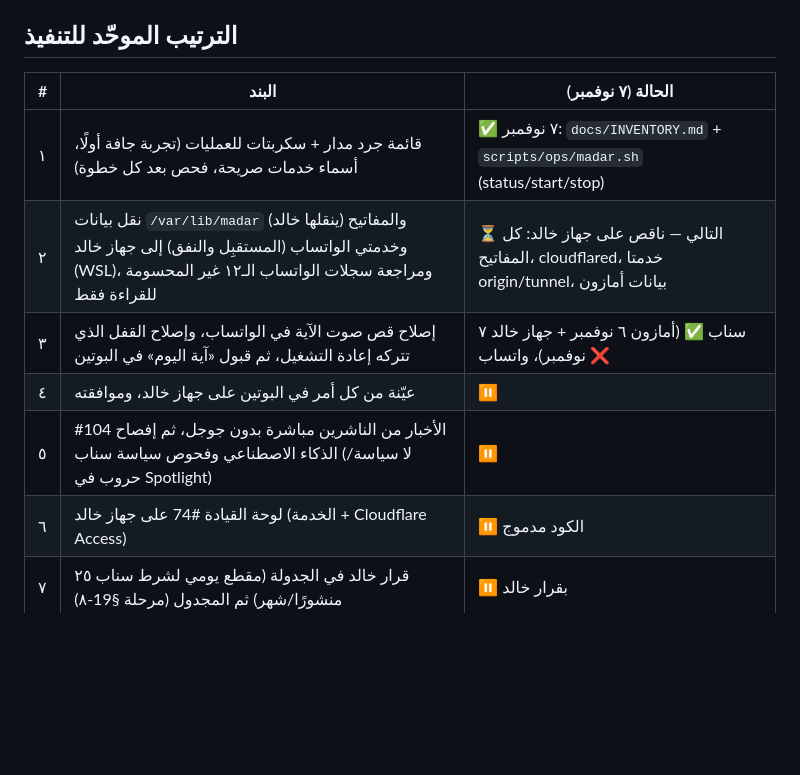
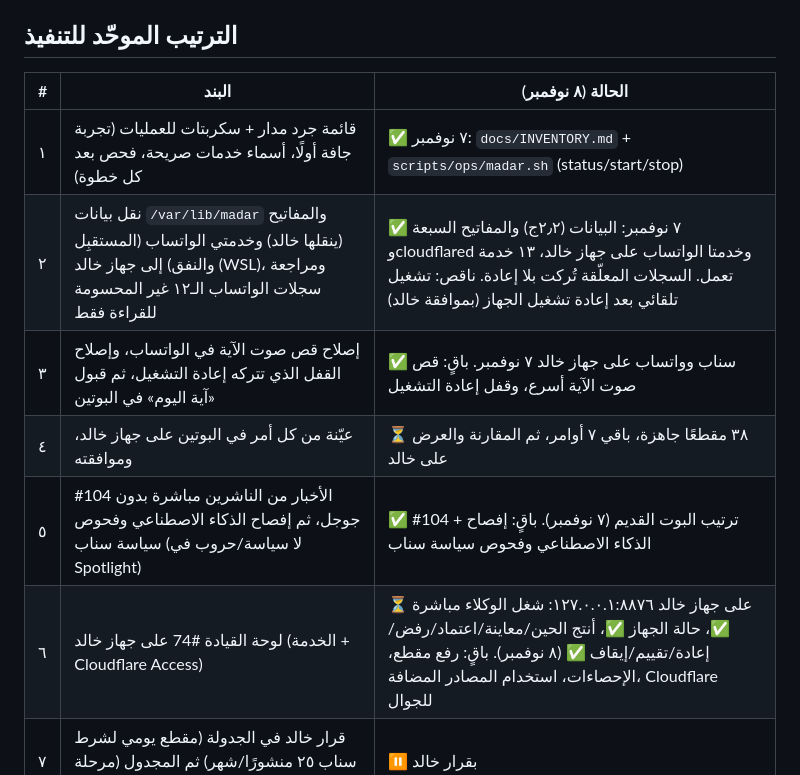
Before and after one commit to Khalidshar/snap-status-v3, a Markdown page: docs/MASTER-PLAN.md, the part around the change. Rendered like a GitHub page; blank space fills up the shorter version.

Commit message:
Master plan status, 8 Nov
Co-Authored-By: Claude Opus 5.5 <noreply@anthropic.com>

```diff
--- a/docs/MASTER-PLAN.md
+++ b/docs/MASTER-PLAN.md
@@ -7,14 +7,14 @@
 
 ## الترتيب الموحّد للتنفيذ
 
-| # | البند | الحالة (٧ نوفمبر) |
+| # | البند | الحالة (٨ نوفمبر) |
 |---|---|---|
 | ١ | قائمة جرد مدار + سكربتات للعمليات (تجربة جافة أولًا، أسماء خدمات صريحة، فحص بعد كل خطوة) | ✅ ٧ نوفمبر: `docs/INVENTORY.md` + `scripts/ops/madar.sh` (status/start/stop) |
-| ٢ | نقل بيانات `/var/lib/madar` والمفاتيح (ينقلها خالد) وخدمتي الواتساب (المستقبِل والنفق) إلى جهاز خالد (WSL)، ومراجعة سجلات الواتساب الـ١٢ غير المحسومة للقراءة فقط | ⏳ التالي — ناقص على جهاز خالد: كل المفاتيح، cloudflared، خدمتا origin/tunnel، بيانات أمازون |
-| ٣ | إصلاح قص صوت الآية في الواتساب، وإصلاح القفل الذي تتركه إعادة التشغيل، ثم قبول «آية اليوم» في البوتين | سناب ✅ (أمازون ٦ نوفمبر + جهاز خالد ٧ نوفمبر)، واتساب ❌ |
-| ٤ | عيّنة من كل أمر في البوتين على جهاز خالد، وموافقته | ⏸ |
-| ٥ | #104 الأخبار من الناشرين مباشرة بدون جوجل، ثم إفصاح الذكاء الاصطناعي وفحوص سياسة سناب (لا سياسة/حروب في Spotlight) | ⏸ |
-| ٦ | لوحة القيادة #74 على جهاز خالد (الخدمة + Cloudflare Access) | ⏸ الكود مدموج |
+| ٢ | نقل بيانات `/var/lib/madar` والمفاتيح (ينقلها خالد) وخدمتي الواتساب (المستقبِل والنفق) إلى جهاز خالد (WSL)، ومراجعة سجلات الواتساب الـ١٢ غير المحسومة للقراءة فقط | ✅ ٧ نوفمبر: البيانات (٢٫٢ج) والمفاتيح السبعة وcloudflared وخدمتا الواتساب على جهاز خالد، ١٣ خدمة تعمل. السجلات المعلّقة تُركت بلا إعادة. ناقص: تشغيل تلقائي بعد إعادة تشغيل الجهاز (بموافقة خالد) |
+| ٣ | إصلاح قص صوت الآية في الواتساب، وإصلاح القفل الذي تتركه إعادة التشغيل، ثم قبول «آية اليوم» في البوتين | ✅ سناب وواتساب على جهاز خالد ٧ نوفمبر. باقٍ: قص صوت الآية أسرع، وقفل إعادة التشغيل |
+| ٤ | عيّنة من كل أمر في البوتين على جهاز خالد، وموافقته | ⏳ ٣٨ مقطعًا جاهزة، باقي ٧ أوامر، ثم المقارنة والعرض على خالد |
+| ٥ | #104 الأخبار من الناشرين مباشرة بدون جوجل، ثم إفصاح الذكاء الاصطناعي وفحوص سياسة سناب (لا سياسة/حروب في Spotlight) | ✅ #104 + ترتيب البوت القديم (٧ نوفمبر). باقٍ: إفصاح الذكاء الاصطناعي وفحوص سياسة سناب |
+| ٦ | لوحة القيادة #74 على جهاز خالد (الخدمة + Cloudflare Access) | ⏳ على جهاز خالد ١٢٧.٠.٠.١:٨٨٧٦: شغل الوكلاء مباشرة ✅، حالة الجهاز ✅، أنتج الحين/معاينة/اعتماد/رفض/إعادة/تقييم/إيقاف ✅ (٨ نوفمبر). باقٍ: رفع مقطع، الإحصاءات، استخدام المصادر المضافة، Cloudflare للجوال |
 | ٧ | قرار خالد في الجدولة (مقطع يومي لشرط سناب ٢٥ منشورًا/شهر) ثم المجدول (مرحلة §19-٨) | ⏸ بقرار خالد |
 | ٨ | النقل إلى أمازون بعد اكتمال ما سبق، مع خطة رجوع مجرّبة (§19-١٢) | ⏸ |
 | ٩ | مؤجلات بقرار خالد: حوار الوكلاء ووكيل الترجمة (قرار التكلفة، #100)، تنبيهات الحروب التلقائية، نسخة تيك توك ٦١–٩٠ث (أرباحها غير متاحة في السعودية حاليًا)، مجتمع واتساب | ⏸ |
```
